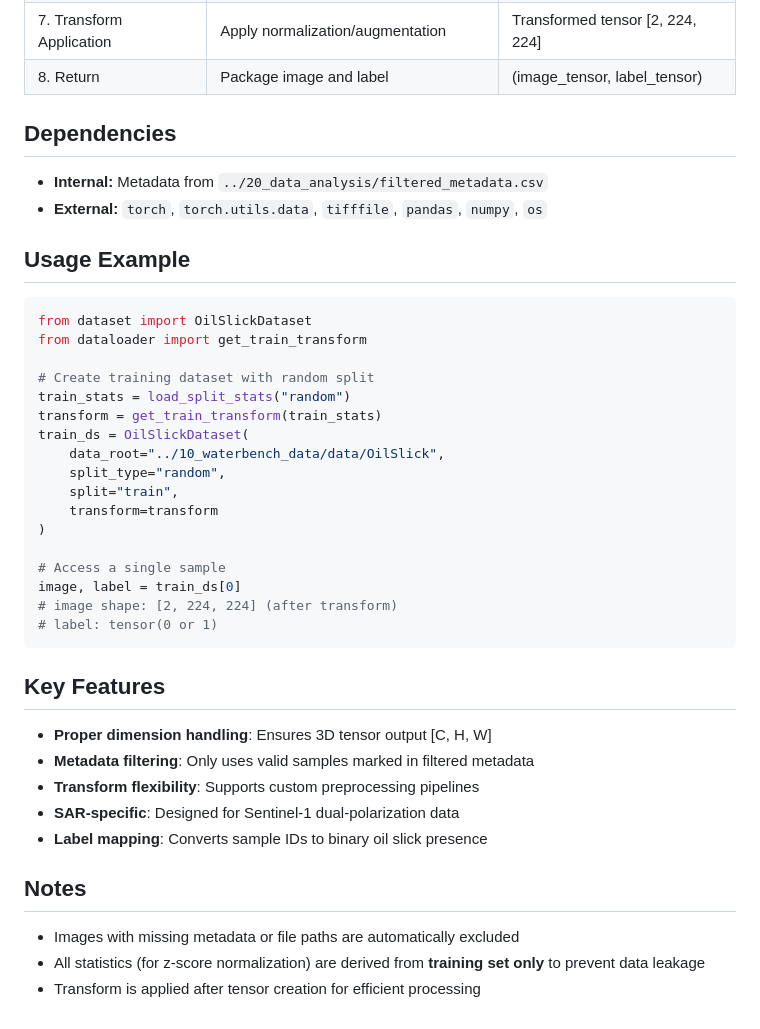
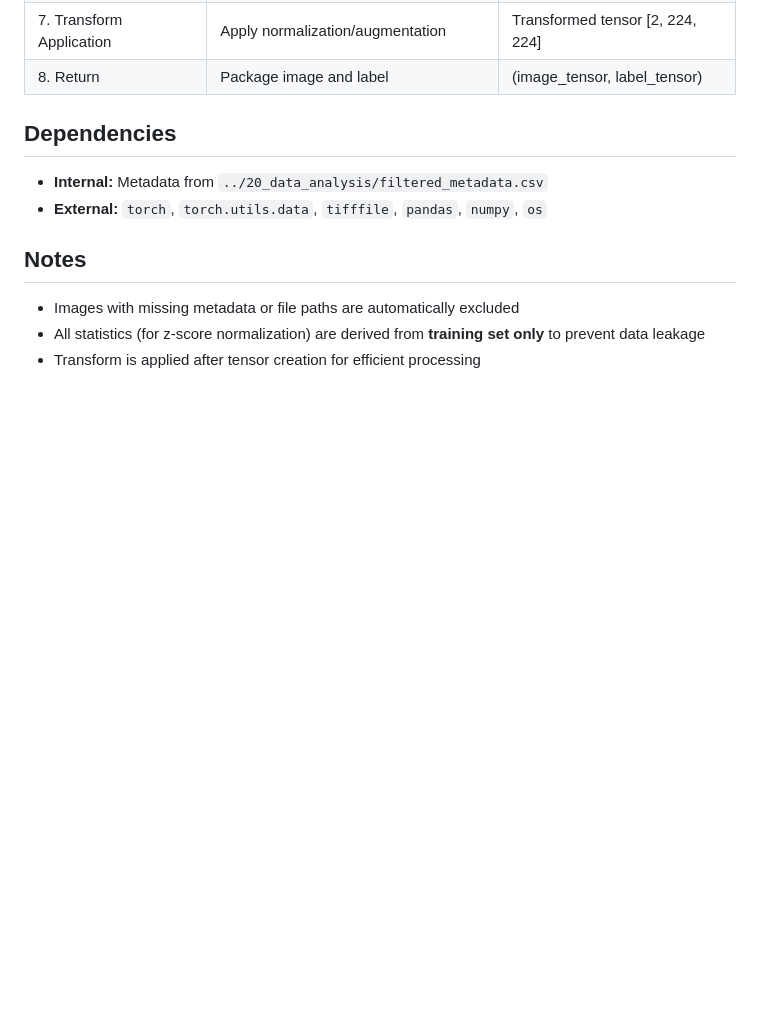
Before and after one commit to mgrube753/AS-SS2026-Oil-Slick-Detection, a Markdown page: 40_documentation/dataset.md, the part around the change. GitHub-like rendering; blank space fills up the shorter version.

Commit message:
Update dataset.md by removing example and features
Removed usage example and key features section from dataset documentation.

````diff
--- a/40_documentation/dataset.md
+++ b/40_documentation/dataset.md
@@ -107,36 +107,6 @@ A custom PyTorch `Dataset` subclass for the oil slick detection task. Manages:
 * **Internal:** Metadata from `../20_data_analysis/filtered_metadata.csv`
 * **External:** `torch`, `torch.utils.data`, `tifffile`, `pandas`, `numpy`, `os`
 
-## Usage Example
-
-```python
-from dataset import OilSlickDataset
-from dataloader import get_train_transform
-
-# Create training dataset with random split
-train_stats = load_split_stats("random")
-transform = get_train_transform(train_stats)
-train_ds = OilSlickDataset(
-    data_root="../10_waterbench_data/data/OilSlick",
-    split_type="random",
-    split="train",
-    transform=transform
-)
-
-# Access a single sample
-image, label = train_ds[0]
-# image shape: [2, 224, 224] (after transform)
-# label: tensor(0 or 1)
-```
-
-## Key Features
-
-- **Proper dimension handling**: Ensures 3D tensor output [C, H, W]
-- **Metadata filtering**: Only uses valid samples marked in filtered metadata
-- **Transform flexibility**: Supports custom preprocessing pipelines
-- **SAR-specific**: Designed for Sentinel-1 dual-polarization data
-- **Label mapping**: Converts sample IDs to binary oil slick presence
-
 ## Notes
 
 - Images with missing metadata or file paths are automatically excluded
````
